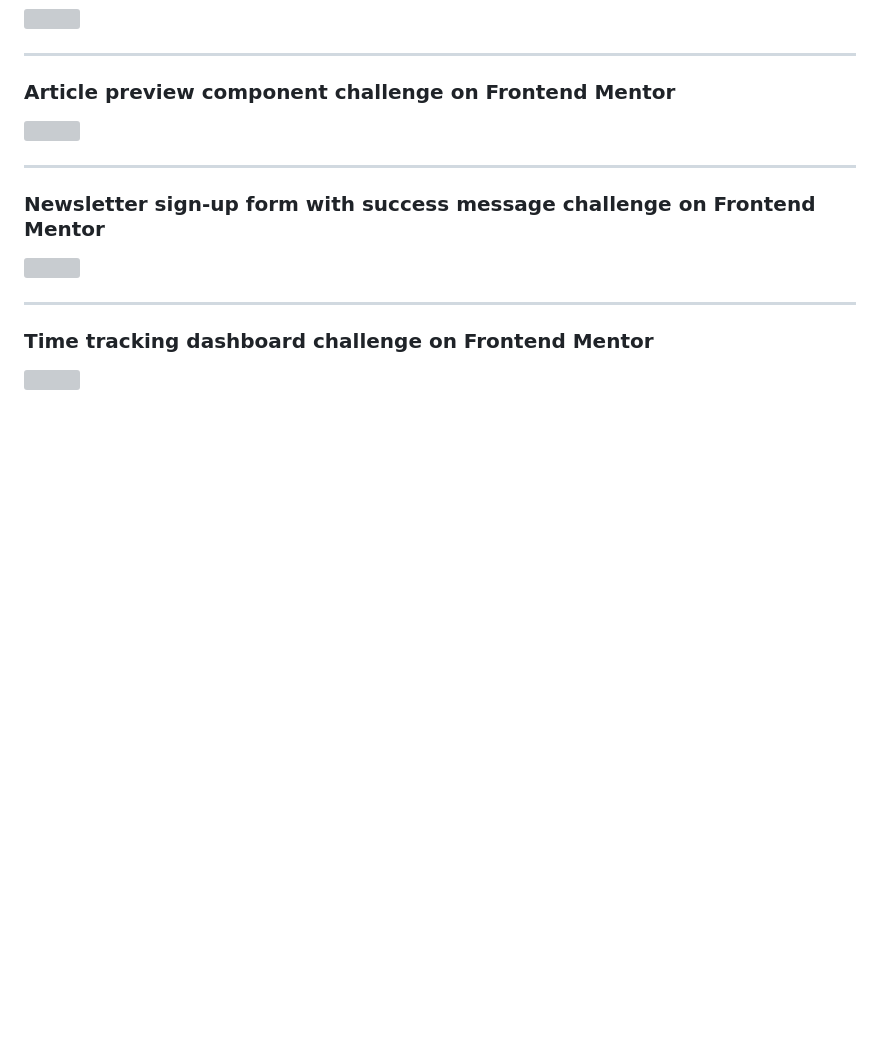
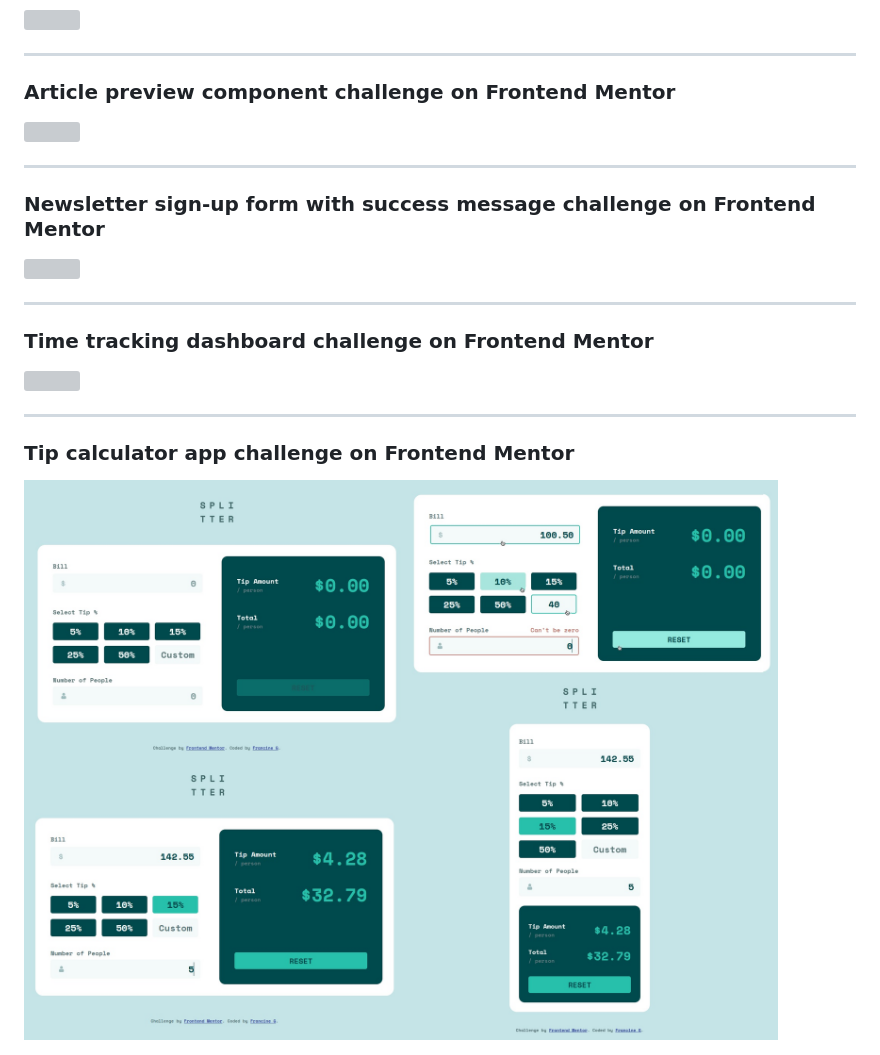
Before and after one commit to francine-godoi/praticando-frontend, a Markdown page: README.md, the part around the change. Drawn GitHub-style; pictures changed too: tip-calculator-app/tip-calculator-app-final-product.jpg (added); blank space fills up the shorter version; grey boxes are pictures that could not be loaded.

Commit message:
update Readme + screenshots

```diff
--- a/README.md
+++ b/README.md
@@ -60,3 +60,9 @@
 ### Time tracking dashboard challenge on Frontend Mentor
 
 <img src="./time-tracking-dashboard/time-tracking-dashboard-final-product.jpg"  style="width:800px" >
+
+---
+
+### Tip calculator app challenge on Frontend Mentor
+
+<img src="./tip-calculator-app/tip-calculator-app-final-product.jpg"  style="width:800px" >
```
Also changed, not shown: tip-calculator-app/README.md (+1 -1 lines).
